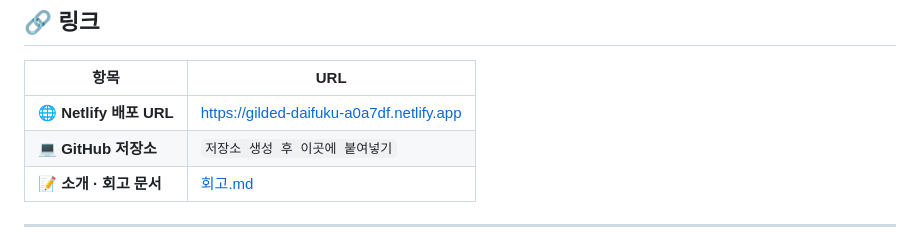
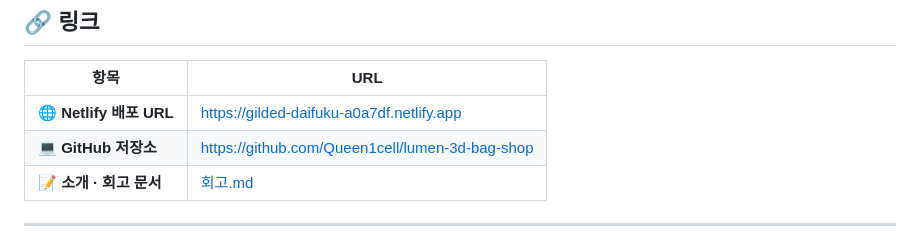
Before and after one commit to Queen1cell/lumen-3d-bag-shop, a Markdown page: README.md, the part around the change. Drawn GitHub-style.

```diff
--- a/README.md
+++ b/README.md
@@ -15,7 +15,7 @@ Three.js로 구현한 **3D 인터랙티브 제품 상세페이지**입니다.
 | 항목 | URL |
 |------|-----|
 | 🌐 **Netlify 배포 URL** | https://gilded-daifuku-a0a7df.netlify.app |
-| 💻 **GitHub 저장소** | `저장소 생성 후 이곳에 붙여넣기` |
+| 💻 **GitHub 저장소** | https://github.com/Queen1cell/lumen-3d-bag-shop |
 | 📝 **소개 · 회고 문서** | [회고.md](회고.md) |
 
 ---
```
Also changed, not shown: 회고.md (+1 -1 lines).
